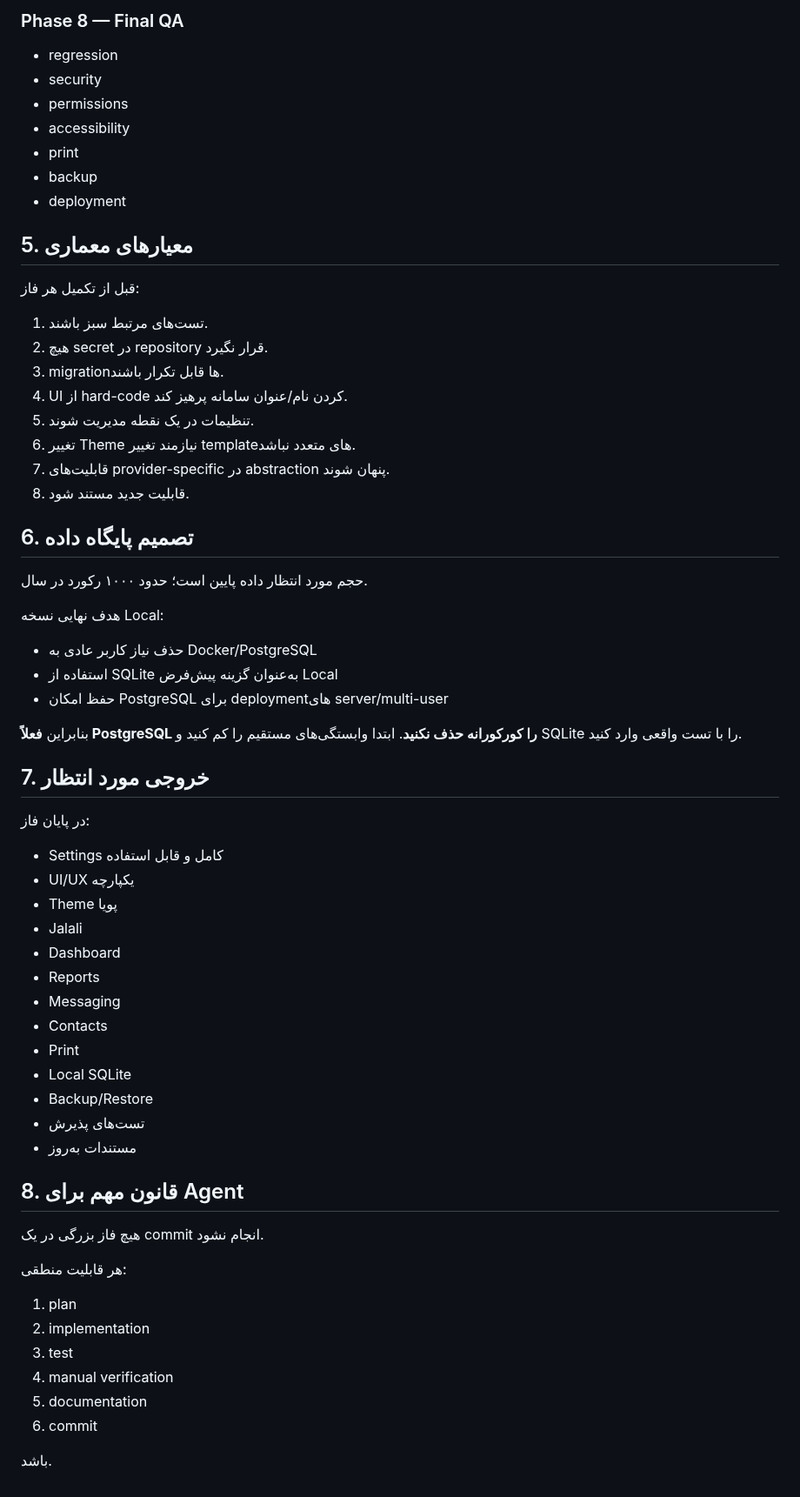
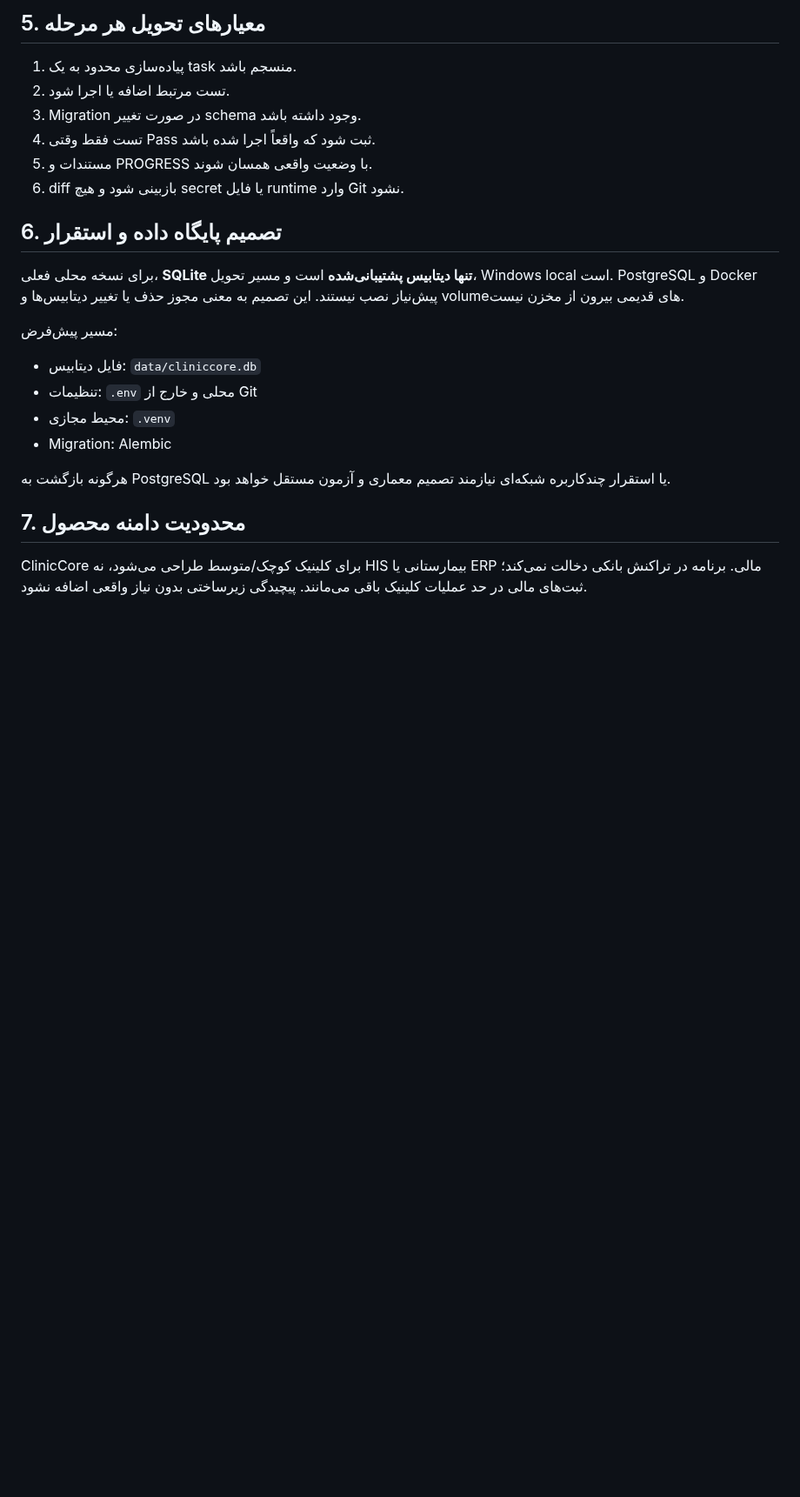
Before and after one commit to kokoosabzi/ClinicCore, a Markdown page: HELP/DEVELOPMENT/MASTER_PLAN.md, the part around one of its changes. Shown at 87% size. Rendered like a GitHub page; blank space fills up the shorter version.

```diff
--- a/HELP/DEVELOPMENT/MASTER_PLAN.md
+++ b/HELP/DEVELOPMENT/MASTER_PLAN.md
@@ -142,65 +76,25 @@ Application
 
-### Phase 8 — Final QA
-- regression
-- security
-- permissions
-- accessibility
-- print
-- backup
-- deployment
+## 5. معیارهای تحویل هر مرحله
 
-## 5. معیارهای معماری
+1. پیاده‌سازی محدود به یک task منسجم باشد.
+2. تست مرتبط اضافه یا اجرا شود.
+3. Migration در صورت تغییر schema وجود داشته باشد.
+4. تست فقط وقتی Pass ثبت شود که واقعاً اجرا شده باشد.
+5. مستندات و PROGRESS با وضعیت واقعی همسان شوند.
+6. diff بازبینی شود و هیچ secret یا فایل runtime وارد Git نشود.
 
-قبل از تکمیل هر فاز:
+## 6. تصمیم پایگاه داده و استقرار
 
-1. تست‌های مرتبط سبز باشند.
-2. هیچ secret در repository قرار نگیرد.
-3. migrationها قابل تکرار باشند.
-4. UI از hard-code کردن نام/عنوان سامانه پرهیز کند.
-5. تنظیمات در یک نقطه مدیریت شوند.
-6. تغییر Theme نیازمند تغییر templateهای متعدد نباشد.
-7. قابلیت‌های provider-specific در abstraction پنهان شوند.
-8. قابلیت جدید مستند شود.
+برای نسخه محلی فعلی، **SQLite تنها دیتابیس پشتیبانی‌شده** است و مسیر تحویل، Windows local است. PostgreSQL و Docker پیش‌نیاز نصب نیستند. این تصمیم به معنی مجوز حذف یا تغییر دیتابیس‌ها و volumeهای قدیمی بیرون از مخزن نیست.
 
-## 6. تصمیم پایگاه داده
+مسیر پیش‌فرض:
+- فایل دیتابیس: `data/cliniccore.db`
+- تنظیمات: `.env` محلی و خارج از Git
+- محیط مجازی: `.venv`
+- Migration: Alembic
 
-حجم مورد انتظار داده پایین است؛ حدود ۱۰۰۰ رکورد در سال.
+هرگونه بازگشت به PostgreSQL یا استقرار چندکاربره شبکه‌ای نیازمند تصمیم معماری و آزمون مستقل خواهد بود.
 
-هدف نهایی نسخه Local:
-- حذف نیاز کاربر عادی به Docker/PostgreSQL
-- استفاده از SQLite به‌عنوان گزینه پیش‌فرض Local
-- حفظ امکان PostgreSQL برای deploymentهای server/multi-user
+## 7. محدودیت دامنه محصول
 
-بنابراین **فعلاً PostgreSQL را کورکورانه حذف نکنید**. ابتدا وابستگی‌های مستقیم را کم کنید و SQLite را با تست واقعی وارد کنید.
-
-## 7. خروجی مورد انتظار
-
-در پایان فاز:
-
-- Settings کامل و قابل استفاده
-- UI/UX یکپارچه
-- Theme پویا
-- Jalali
-- Dashboard
-- Reports
-- Messaging
-- Contacts
-- Print
-- Local SQLite
-- Backup/Restore
-- تست‌های پذیرش
-- مستندات به‌روز
-
-## 8. قانون مهم برای Agent
-
-هیچ فاز بزرگی در یک commit انجام نشود.
-
-هر قابلیت منطقی:
-1. plan
-2. implementation
-3. test
-4. manual verification
-5. documentation
-6. commit
-
-باشد.
+ClinicCore برای کلینیک کوچک/متوسط طراحی می‌شود، نه HIS بیمارستانی یا ERP مالی. برنامه در تراکنش بانکی دخالت نمی‌کند؛ ثبت‌های مالی در حد عملیات کلینیک باقی می‌مانند. پیچیدگی زیرساختی بدون نیاز واقعی اضافه نشود.
```
Also changed, not shown: other parts of HELP/DEVELOPMENT/MASTER_PLAN.md (+46 -112 lines).
